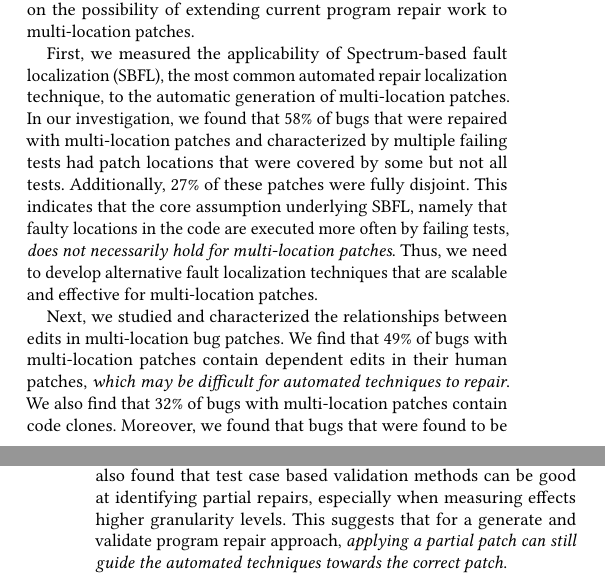
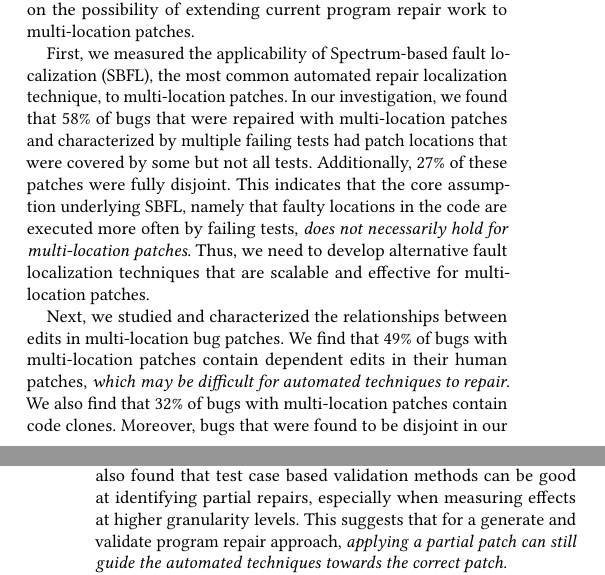
Before and after one commit to squaresLab/MultiEdit_Experiments, a LaTeX paper (paper/fse2020-multi-edit-bugs.tex): two parts of the columns of pages 10 and 11 of 12, joined at a grey line, cut so that both start at the same text. Compiled offline with pdfLaTeX.

Commit message:
conclusion typos

```diff
--- a/paper/fse2020-multi-edit-bugs.tex
+++ b/paper/fse2020-multi-edit-bugs.tex
@@ -1142,8 +1142,8 @@ our study on the possibility of extending current program repair work to
 multi-location patches.
 
 First, we measured the applicability of Spectrum-based fault localization
-(SBFL), the most common automated repair localization technique, to the
-automatic generation of multi-location patches.  In our investigation, we found
+(SBFL), the most common automated repair localization technique, to  multi-location
+patches.  In our investigation, we found
 that 58\% of bugs that were repaired with multi-location patches and
 characterized by multiple failing tests had patch locations that were covered by
 some but not all tests. Additionally, 27\% of these patches were fully
@@ -1157,7 +1157,7 @@ Next, we studied and characterized the relationships between edits in
 multi-location bug patches. We find that 49\% of bugs with multi-location
 patches contain dependent edits in their human patches, \emph{which may be
   difficult for automated techniques to repair}.  We also find that 32\% of bugs
-with multi-location patches contain code clones. Moreover, we found that bugs
+with multi-location patches contain code clones. Moreover, bugs
 that were found to be disjoint in our coverage analysis (i.e., had no
 patch location covered by all failing tests) were more likely to be code
 clones. This indicates that \emph{program repair techniques that focus on fix
@@ -1172,7 +1172,7 @@ tests in a test suite. Thus, test cases do not always test the full
 functionality of a patch and \emph{test cases alone may not be enough to guide
   multi-location automated repair}.  However, we also found that test case based
 validation methods can be good at identifying partial repairs, especially when
-measuring effects higher granularity levels. This suggests that for a generate
+measuring effects at higher granularity levels. This suggests that for a generate
 and validate program repair approach, \emph{applying a partial patch can still guide
 the automated techniques towards the correct patch}.
 
```
